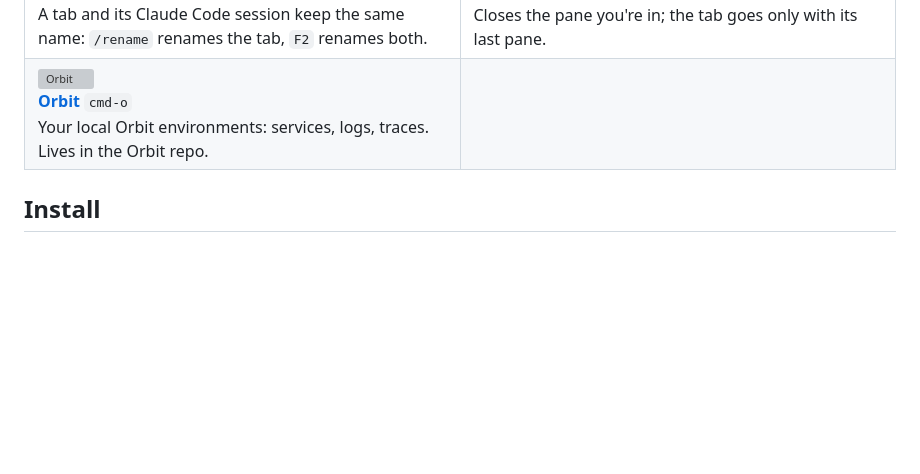
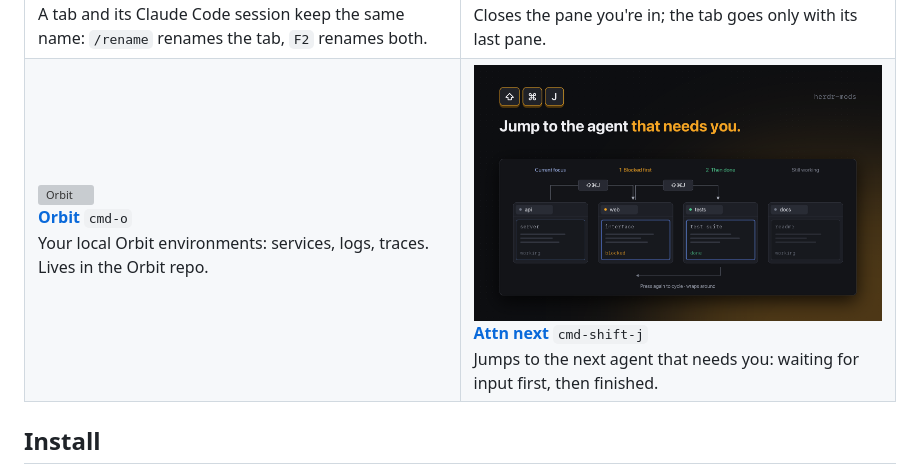
Before and after one commit to iml885203/herdr-mods, a Markdown page: README.md, the part around the change. Drawn GitHub-style; pictures changed too: attn-next/preview.png (added); blank space fills up the shorter version; grey boxes are pictures that could not be loaded.

Commit message:
Add attn-next: jump to the next agent that needs you (cmd-shift-j)
Co-Authored-By: Claude <noreply@anthropic.com>

```diff
--- a/README.md
+++ b/README.md
@@ -17,7 +17,7 @@ Add-ons for the [Herdr](https://herdr.dev) desktop app.
 </tr>
 <tr>
 <td><a href="https://github.com/iml885203/orbit/tree/main/integrations/herdr-app"><img src="https://raw.githubusercontent.com/iml885203/orbit/main/integrations/herdr-app/preview.png" alt="Orbit"></a><br><b><a href="https://github.com/iml885203/orbit/tree/main/integrations/herdr-app">Orbit</a></b> <code>cmd-o</code><br>Your local Orbit environments: services, logs, traces. Lives in the Orbit repo.</td>
-<td></td>
+<td><a href="attn-next/"><img src="attn-next/preview.png" alt="Attn next"></a><br><b><a href="attn-next/">Attn next</a></b> <code>cmd-shift-j</code><br>Jumps to the next agent that needs you: waiting for input first, then finished.</td>
 </tr>
 </table>
 
```
Also changed, not shown: attn-next/README.md (added, +42 -0 lines), attn-next/RECIPE.md (added, +47 -0 lines), 5 other files.
